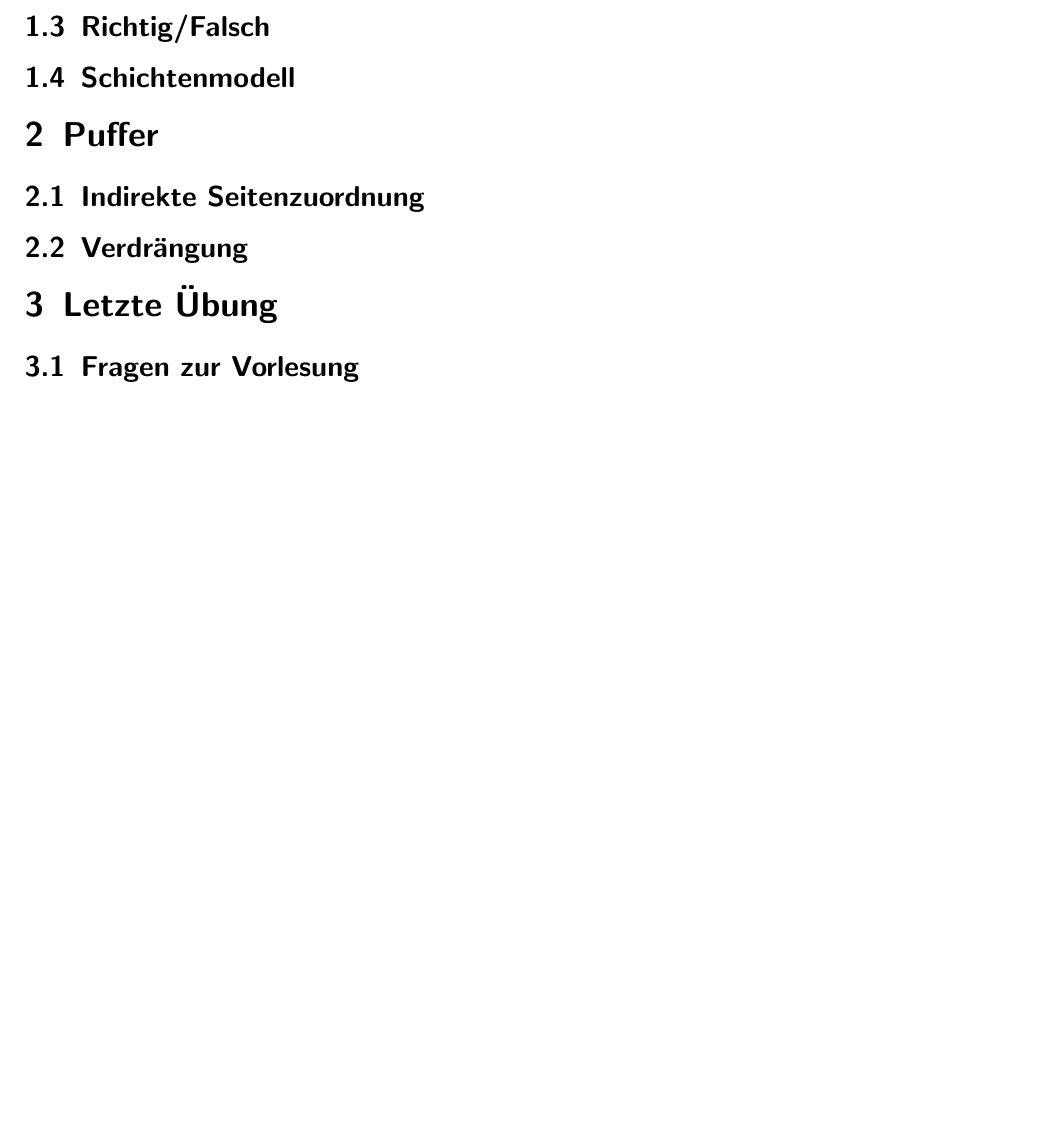
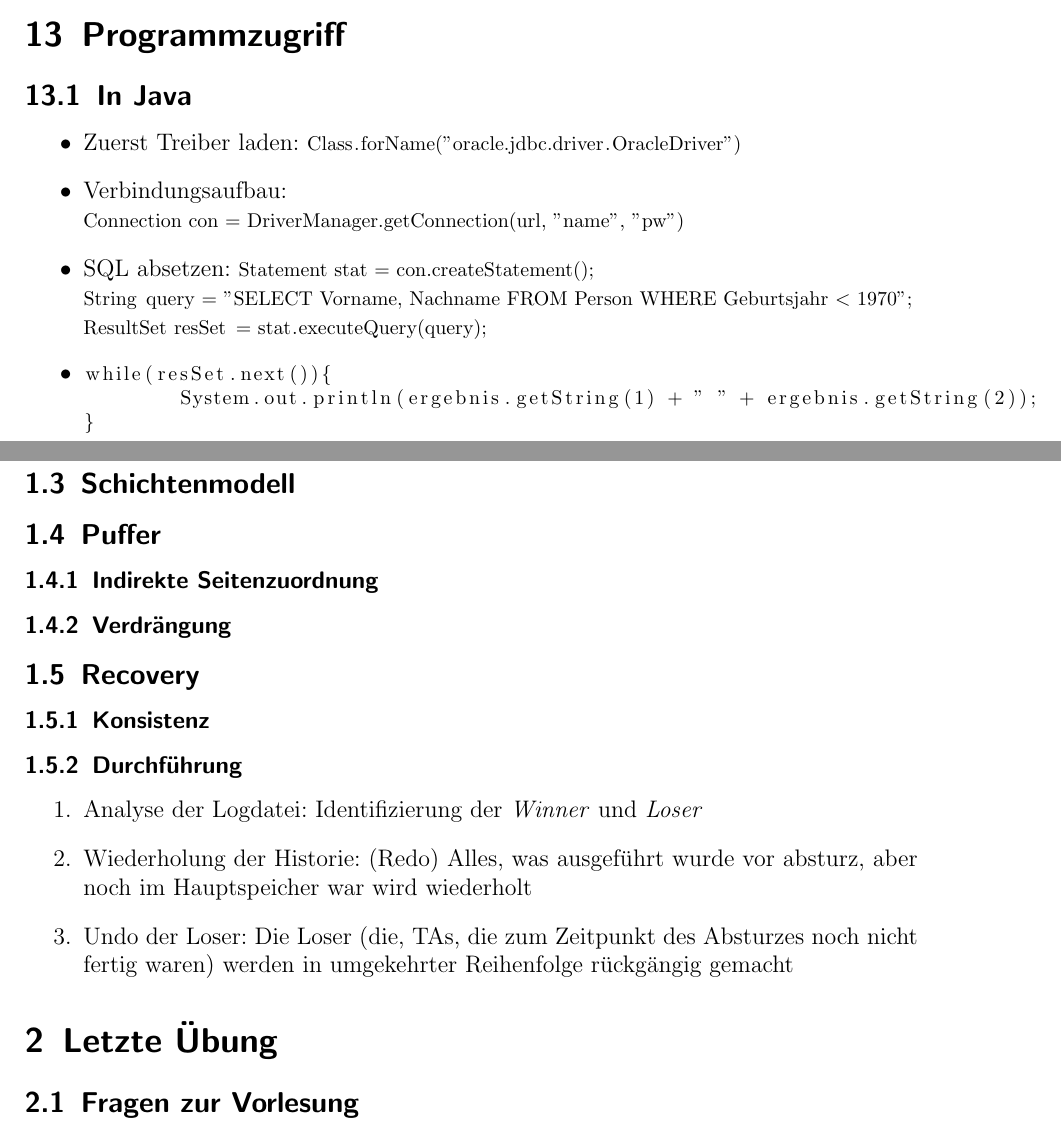
Before and after one commit to xManusx/klausurvorbereitung, a LaTeX document (idb/idb.tex): part of page 32 of 33 before the commit and two parts of pages 30 and 32 of 34 after it, the two joined at a grey line, cut at the place of the change, the shorter picture padded with empty space. Compiled offline with pdfLaTeX.

Commit message:
Paar IDB Sachen

```diff
--- a/idb/idb.tex
+++ b/idb/idb.tex
@@ -1523,6 +1523,24 @@
 		Full vs Incremental Backup
 \end{itemize}
 
+\section{Programmzugriff}
+\subsection{In Java}
+\begin{itemize}
+	\item
+		Zuerst Treiber laden: \lstinline$Class.forName("oracle.jdbc.driver.OracleDriver")$
+	\item
+		Verbindungsaufbau:\\ \lstinline$Connection con = DriverManager.getConnection(url, "name", "pw")$
+	\item
+		SQL absetzen: \lstinline$Statement stat = con.createStatement();$\\
+		\lstinline$String query = "SELECT Vorname, Nachname FROM Person WHERE Geburtsjahr < 1970";$\\
+		\lstinline$ResultSet resSet = stat.executeQuery(query);$
+	\item
+		\begin{lstlisting}
+while(resSet.next()){
+	System.out.println(ergebnis.getString(1) + " " + ergebnis.getString(2));
+}
+		\end{lstlisting}
+\end{itemize}
 
 
 
@@ -1560,11 +1578,21 @@ Wenn persistente Speicherung und keine Details der Speicherung
 		Prim"arorganisation einer Relation ist nach dem Prim"arschl"ussel organisiert:\\
 		Nein, wenn Prim"arorganisation kein B$(^*)$-Baum ist, ist die gar nicht sortiert
 \end{itemize}
-\subsection{Richtig/Falsch}
 \subsection{Schichtenmodell}
-\section{Puffer}
-\subsection{Indirekte Seitenzuordnung}
-\subsection{Verdrängung}
+\subsection{Puffer}
+\subsubsection{Indirekte Seitenzuordnung}
+\subsubsection{Verdrängung}
+\subsection{Recovery}
+\subsubsection{Konsistenz}
+\subsubsection{Durchf"uhrung}
+\begin{enumerate}
+	\item
+		Analyse der Logdatei: Identifizierung der \emph{Winner} und \emph{Loser}
+	\item
+		Wiederholung der Historie: (Redo) Alles, was ausgef"uhrt wurde vor absturz, aber noch im Hauptspeicher war wird wiederholt
+	\item
+		Undo der Loser: Die Loser (die, TAs, die zum Zeitpunkt des Absturzes noch nicht fertig waren) werden in umgekehrter Reihenfolge r"uckg"angig gemacht
+\end{enumerate}
 
 \section{Letzte "Ubung}
 \subsection{Fragen zur Vorlesung}
```
Also changed, not shown: idb/notizen.tex (added, +7 -0 lines), README.md, idb/idb.tex (11 more changed lines). Lines whose indentation alone changed are shown as unchanged.
